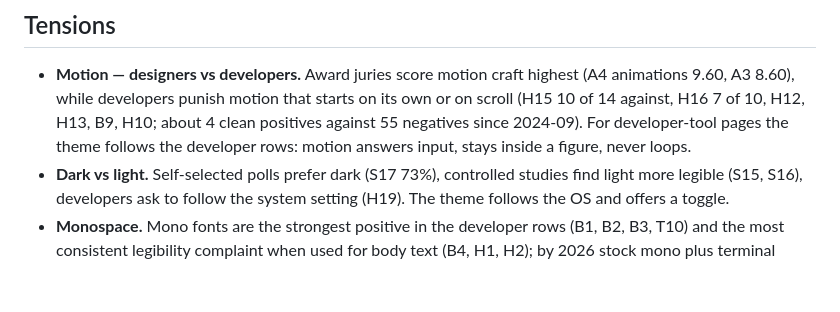
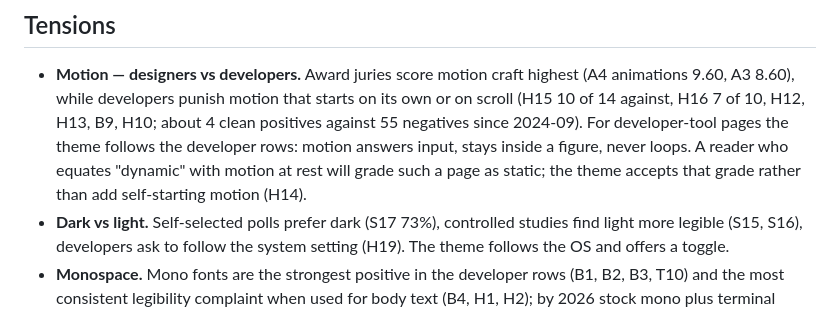
Before and after one commit to 2lab-ai/skills, a Markdown page: mono-instrument/references/reaction-ledger.md, the part around the change. Rendered like a GitHub page; blank space fills up the shorter version.

```diff
--- a/mono-instrument/references/reaction-ledger.md
+++ b/mono-instrument/references/reaction-ledger.md
@@ -202,6 +202,8 @@ Unit verdict: first paint must look finished (S1–S3), conventional structure w
   while developers punish motion that starts on its own or on scroll (H15 10 of 14 against, H16 7 of 10, H12,
   H13, B9, H10; about 4 clean positives against 55 negatives since 2024-09). For developer-tool pages the
   theme follows the developer rows: motion answers input, stays inside a figure, never loops.
+  A reader who equates "dynamic" with motion at rest will grade such a page as static; the theme accepts that
+  grade rather than add self-starting motion (H14).
 - **Dark vs light.** Self-selected polls prefer dark (S17 73%), controlled studies find light more legible
   (S15, S16), developers ask to follow the system setting (H19). The theme follows the OS and offers a toggle.
 - **Monospace.** Mono fonts are the strongest positive in the developer rows (B1, B2, B3, T10) and the most
```
Also changed, not shown: mono-instrument/references/composition-system.md (+5 -0 lines).
